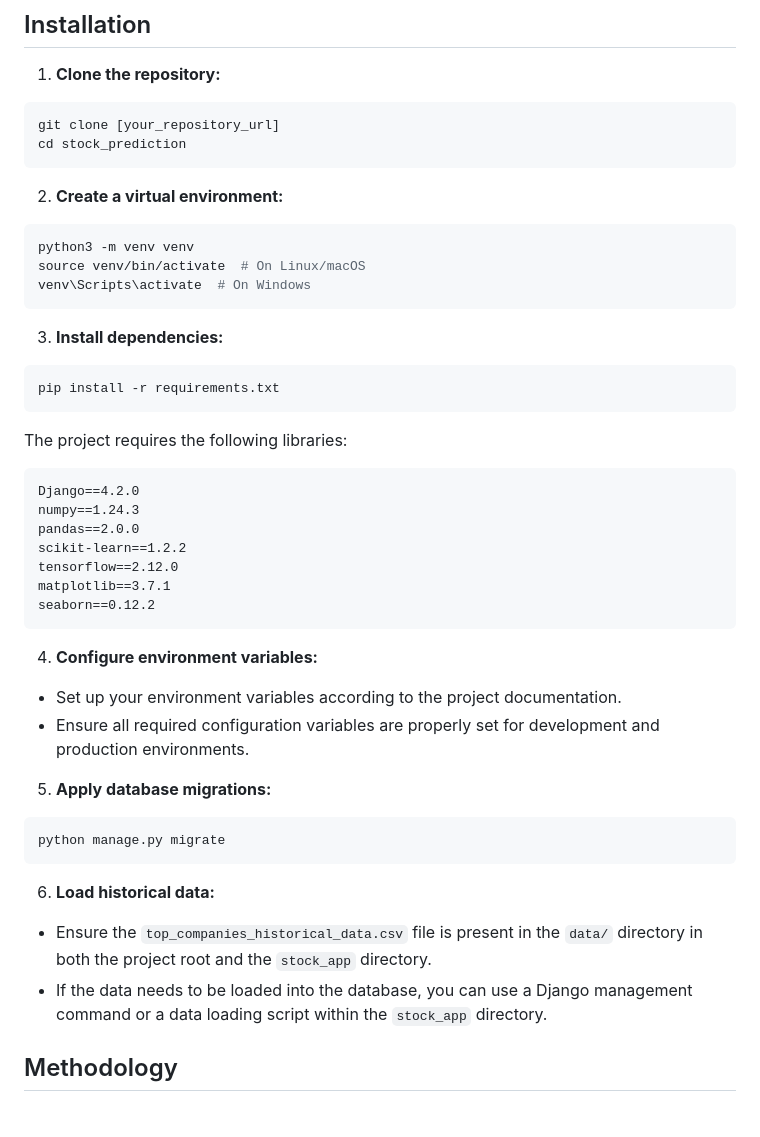
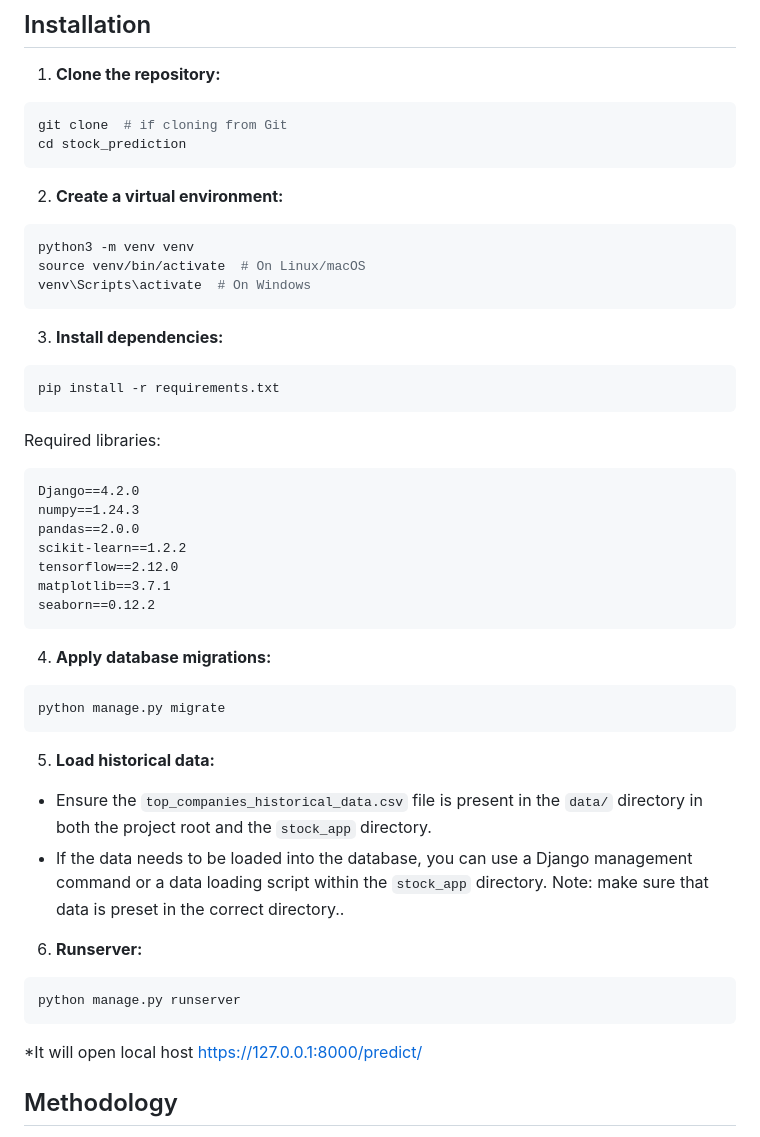
Before and after one commit to Abhaysriwastav/Project-Software-engineering, a Markdown page: README.md, the part around one of its changes. Rendered like a GitHub page.

````diff
--- a/README.md
+++ b/README.md
@@ -63,7 +63,7 @@ stock_prediction/                # Root Project Directory
 
 1. **Clone the repository:**
 ```bash
-git clone [your_repository_url]
+git clone  # if cloning from Git
 cd stock_prediction
 ```
 
@@ -79,7 +79,7 @@ venv\Scripts\activate  # On Windows
 pip install -r requirements.txt
 ```
 
-The project requires the following libraries:
+Required libraries:
 ```
 Django==4.2.0
 numpy==1.24.3
@@ -90,18 +90,22 @@ matplotlib==3.7.1
 seaborn==0.12.2
 ```
 
-4. **Configure environment variables:**
-* Set up your environment variables according to the project documentation.
-* Ensure all required configuration variables are properly set for development and production environments.
-
-5. **Apply database migrations:**
+4. **Apply database migrations:**
 ```bash
 python manage.py migrate
 ```
 
-6. **Load historical data:**
+5. **Load historical data:**
 * Ensure the `top_companies_historical_data.csv` file is present in the `data/` directory in both the project root and the `stock_app` directory.
 * If the data needs to be loaded into the database, you can use a Django management command or a data loading script within the `stock_app` directory.
+Note: make sure that data is preset in the correct directory..
+
+6. **Runserver:**
+```bash
+python manage.py runserver
+```
+*It will open local host
+https://127.0.0.1:8000/predict/
 
 ## Methodology
 
````
Also changed, not shown: other parts of README.md (+169 -56 lines).
